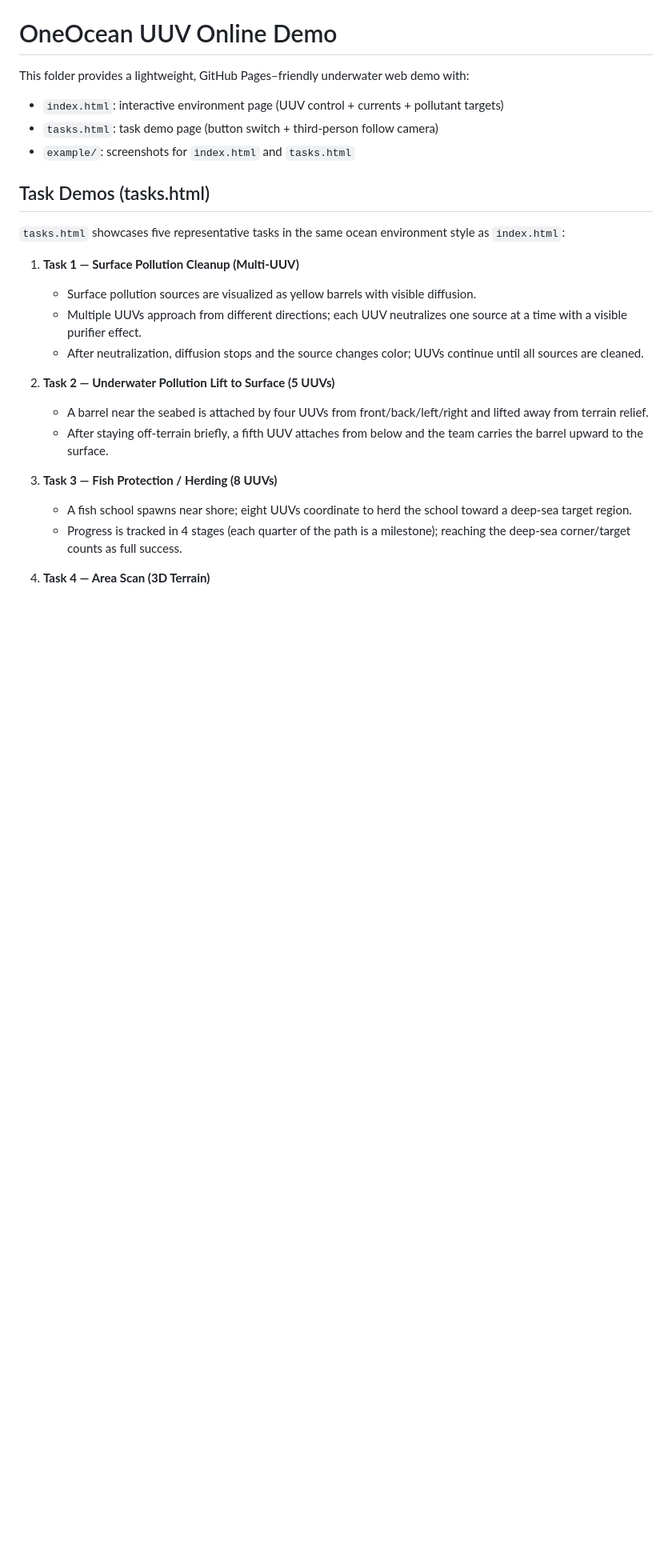
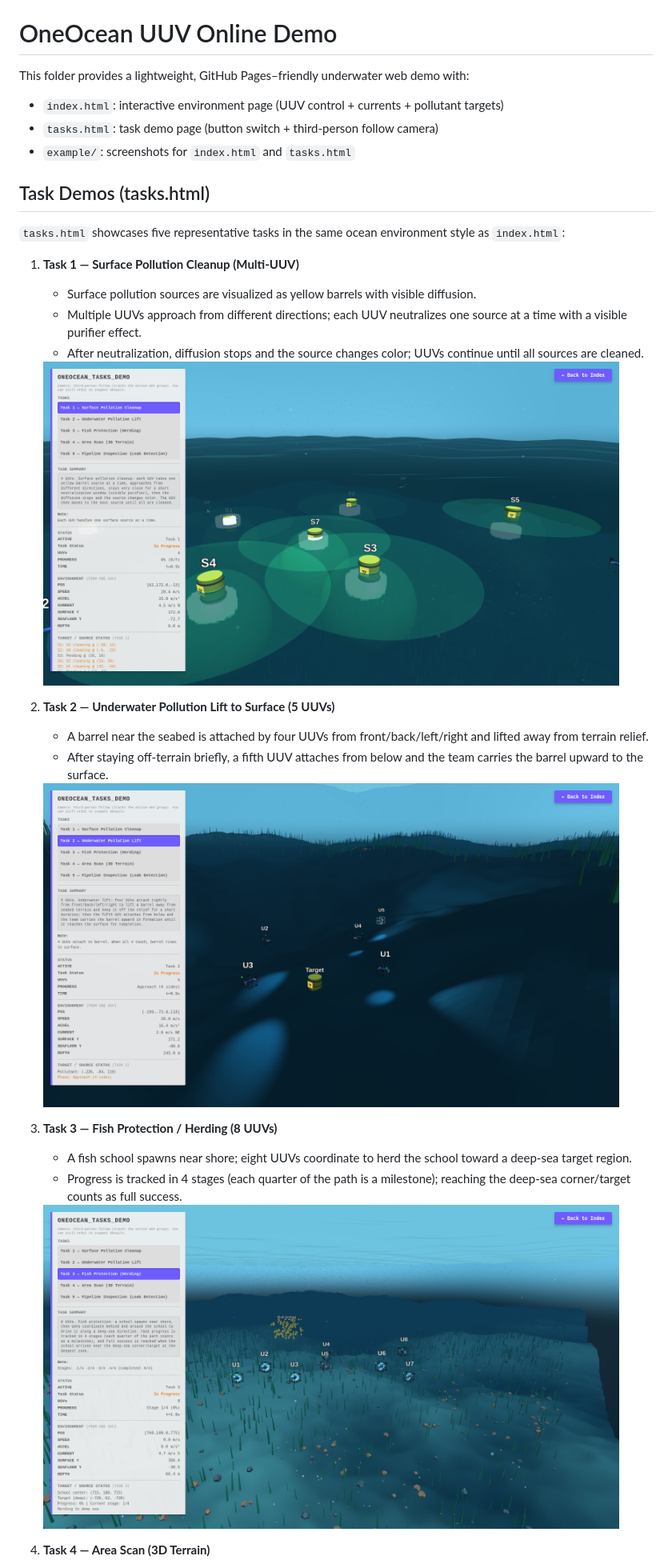
Before and after one commit to anonymous-2026/OneOcean-demo-IROS, a Markdown page: README.md, the part around the change printed below. Shown: that part at 80% size. Drawn GitHub-style; pictures changed too: example/task1.png, example/task2.png, example/task3.png; blank space fills up the shorter version.

```diff
--- a/README.md
+++ b/README.md
@@ -15,14 +15,20 @@ This folder provides a lightweight, GitHub Pages–friendly underwater web demo
    - Multiple UUVs approach from different directions; each UUV neutralizes one source at a time with a visible purifier effect.
    - After neutralization, diffusion stops and the source changes color; UUVs continue until all sources are cleaned.
 
+   <img src="example/task1.png" width="720" />
+
 2. **Task 2 — Underwater Pollution Lift to Surface (5 UUVs)**
    - A barrel near the seabed is attached by four UUVs from front/back/left/right and lifted away from terrain relief.
    - After staying off-terrain briefly, a fifth UUV attaches from below and the team carries the barrel upward to the surface.
+
+   <img src="example/task2.png" width="720" />
 
 3. **Task 3 — Fish Protection / Herding (8 UUVs)**
    - A fish school spawns near shore; eight UUVs coordinate to herd the school toward a deep-sea target region.
    - Progress is tracked in 4 stages (each quarter of the path is a milestone); reaching the deep-sea corner/target counts as full success.
 
+   <img src="example/task3.png" width="720" />
+
 4. **Task 4 — Area Scan (3D Terrain)**
    - One UUV performs a lawn-mower scan over a bounded area and marks scanned cells.
    - A live 3D terrain grid preview is reconstructed from the scanned cells.
```
Also changed, not shown: other parts of README.md (+3 -9 lines), example/task4.png, example/task5.png, 1 other file.
